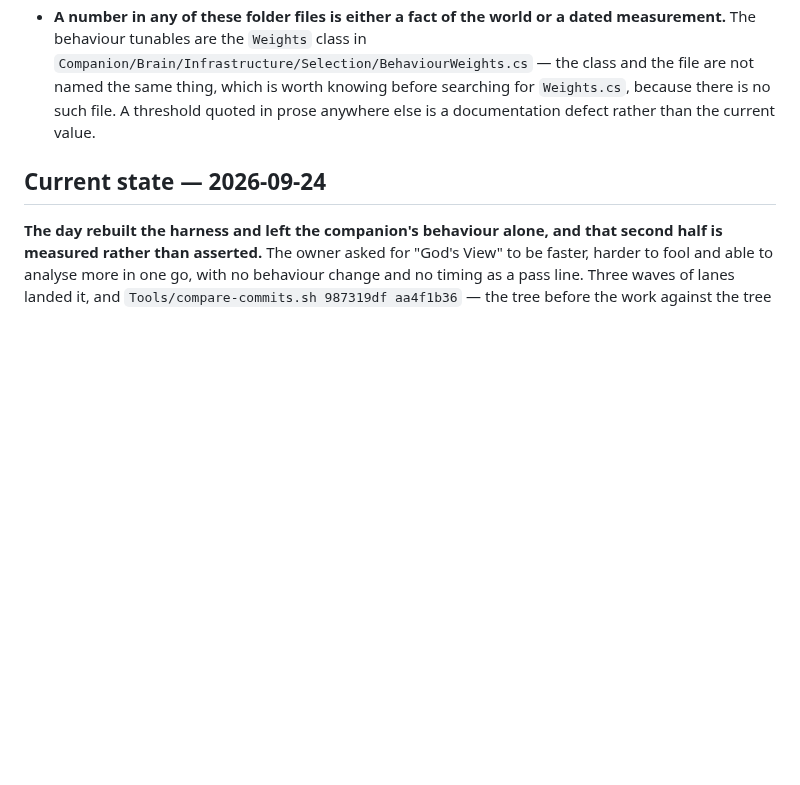
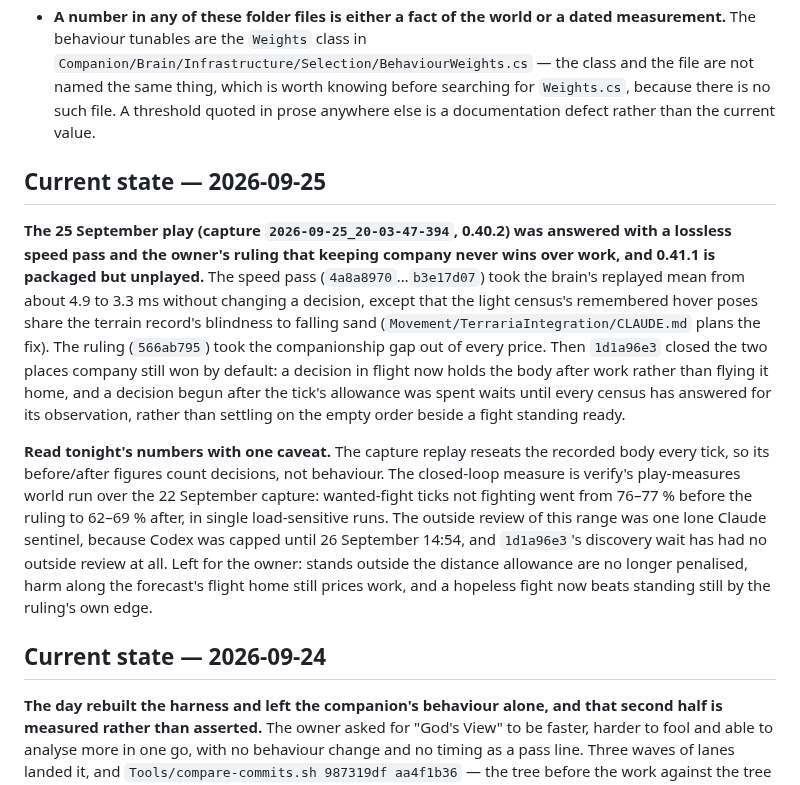
Before and after one commit to Capataina/AICompanion, a Markdown page: CLAUDE.md, the part around the change. Rendered like a GitHub page; blank space fills up the shorter version.

Commit message:
The root guide records the 25 September evening: the play it answered, the ruling, the two defaults closed after it, and how to read its numbers
A current-state section for 2026-09-25 above the 24 September one, so the next session opens knowing that 0.41.1 is packaged (23:43, from 1d1a96e3, the game closed) and unplayed, that the capture replay's before/after figures are reseated decision counts rather than behaviour, that the closed-loop world-run measure moved from 76-77 % to 62-69 % in single load-sensitive runs, that the range had one lone-sentinel review because Codex was at its usage cap and 1d1a96e3's discovery wait none, and which three questions are left for the owner. No code changed.

Co-Authored-By: Claude Opus 5.5 (1M context) <noreply@anthropic.com>

```diff
--- a/CLAUDE.md
+++ b/CLAUDE.md
@@ -218,6 +218,12 @@ Read a playtest with `sh Tools/build.sh session-report` then `dotnet Tools/Sessi
 - **A number in any of these folder files is either a fact of the world or a dated measurement.** The behaviour tunables are the `Weights` class in `Companion/Brain/Infrastructure/Selection/BehaviourWeights.cs` — the class and the file are not named the same thing, which is worth knowing before searching for `Weights.cs`, because there is no such file. A threshold quoted in prose anywhere else is a documentation defect rather than the current value.
 
 
+## Current state — 2026-09-25
+
+**The 25 September play (capture `2026-09-25_20-03-47-394`, 0.40.2) was answered with a lossless speed pass and the owner's ruling that keeping company never wins over work, and 0.41.1 is packaged but unplayed.** The speed pass (`4a8a8970`…`b3e17d07`) took the brain's replayed mean from about 4.9 to 3.3 ms without changing a decision, except that the light census's remembered hover poses share the terrain record's blindness to falling sand (`Movement/TerrariaIntegration/CLAUDE.md` plans the fix). The ruling (`566ab795`) took the companionship gap out of every price. Then `1d1a96e3` closed the two places company still won by default: a decision in flight now holds the body after work rather than flying it home, and a decision begun after the tick's allowance was spent waits until every census has answered for its observation, rather than settling on the empty order beside a fight standing ready.
+
+**Read tonight's numbers with one caveat.** The capture replay reseats the recorded body every tick, so its before/after figures count decisions, not behaviour. The closed-loop measure is verify's play-measures world run over the 22 September capture: wanted-fight ticks not fighting went from 76–77 % before the ruling to 62–69 % after, in single load-sensitive runs. The outside review of this range was one lone Claude sentinel, because Codex was capped until 26 September 14:54, and `1d1a96e3`'s discovery wait has had no outside review at all. Left for the owner: stands outside the distance allowance are no longer penalised, harm along the forecast's flight home still prices work, and a hopeless fight now beats standing still by the ruling's own edge.
+
 ## Current state — 2026-09-24
 
 **The day rebuilt the harness and left the companion's behaviour alone, and that second half is measured rather than asserted.** The owner asked for "God's View" to be faster, harder to fool and able to analyse more in one go, with no behaviour change and no timing as a pass line. Three waves of lanes landed it, and `Tools/compare-commits.sh 987319df aa4f1b36` — the tree before the work against the tree after the first two waves — made the same decision and held the same position on 600 of 600 replayed ticks of the 22 September capture. The waves in one tree:
```
